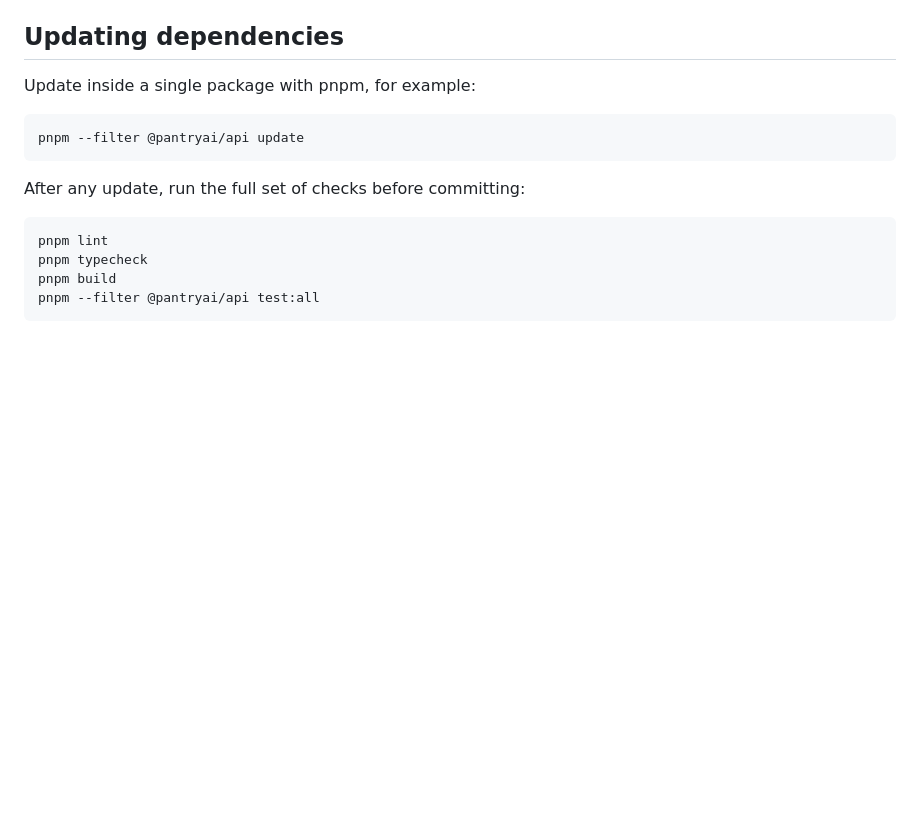
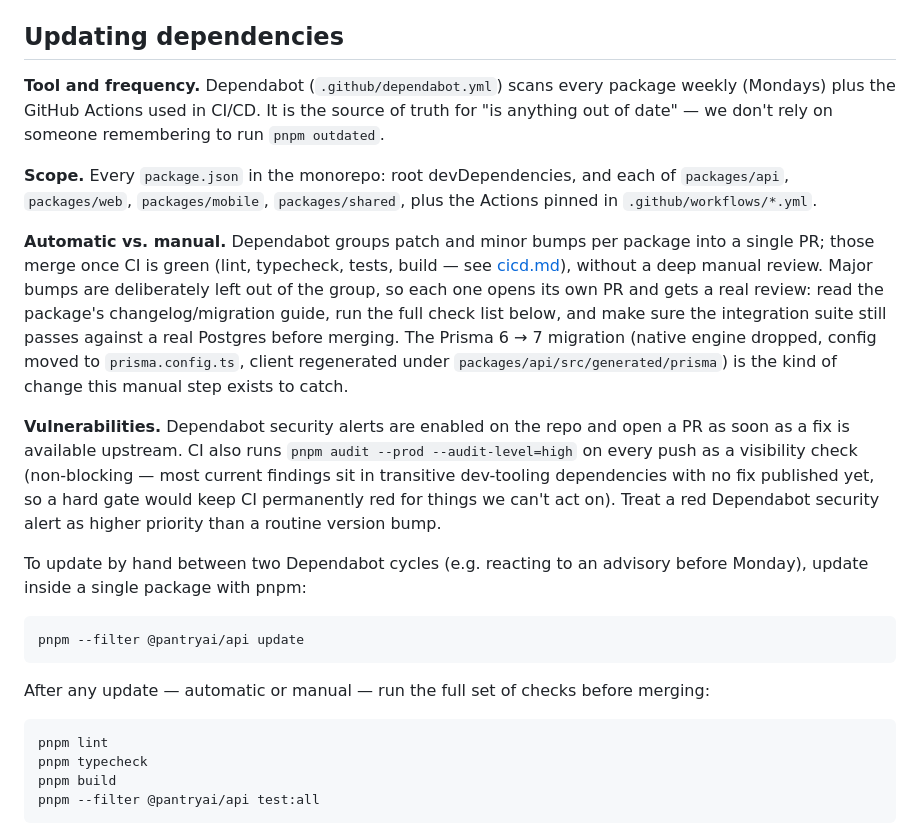
Before and after one commit to fatibelkoudia/pantryai, a Markdown page: docs/update-guide.md, the part around the change. Drawn GitHub-style; blank space fills up the shorter version.

Commit message:
docs: enhance update guide with detailed dependency update process and security considerations

````diff
--- a/docs/update-guide.md
+++ b/docs/update-guide.md
@@ -43,13 +43,40 @@ against the new schema: add first, remove later.
 
 ## Updating dependencies
 
-Update inside a single package with pnpm, for example:
+**Tool and frequency.** Dependabot (`.github/dependabot.yml`) scans every package
+weekly (Mondays) plus the GitHub Actions used in CI/CD. It is the source of truth for
+"is anything out of date" — we don't rely on someone remembering to run
+`pnpm outdated`.
+
+**Scope.** Every `package.json` in the monorepo: root devDependencies, and each of
+`packages/api`, `packages/web`, `packages/mobile`, `packages/shared`, plus the
+Actions pinned in `.github/workflows/*.yml`.
+
+**Automatic vs. manual.** Dependabot groups patch and minor bumps per package into a
+single PR; those merge once CI is green (lint, typecheck, tests, build — see
+[cicd.md](./cicd.md)), without a deep manual review. Major bumps are deliberately
+left out of the group, so each one opens its own PR and gets a real review: read the
+package's changelog/migration guide, run the full check list below, and make sure the
+integration suite still passes against a real Postgres before merging. The Prisma
+6 → 7 migration (native engine dropped, config moved to `prisma.config.ts`, client
+regenerated under `packages/api/src/generated/prisma`) is the kind of change this
+manual step exists to catch.
+
+**Vulnerabilities.** Dependabot security alerts are enabled on the repo and open a PR
+as soon as a fix is available upstream. CI also runs `pnpm audit --prod
+--audit-level=high` on every push as a visibility check (non-blocking — most current
+findings sit in transitive dev-tooling dependencies with no fix published yet, so a
+hard gate would keep CI permanently red for things we can't act on). Treat a red
+Dependabot security alert as higher priority than a routine version bump.
+
+To update by hand between two Dependabot cycles (e.g. reacting to an advisory before
+Monday), update inside a single package with pnpm:
 
 ```bash
 pnpm --filter @pantryai/api update
 ```
 
-After any update, run the full set of checks before committing:
+After any update — automatic or manual — run the full set of checks before merging:
 
 ```bash
 pnpm lint
````
